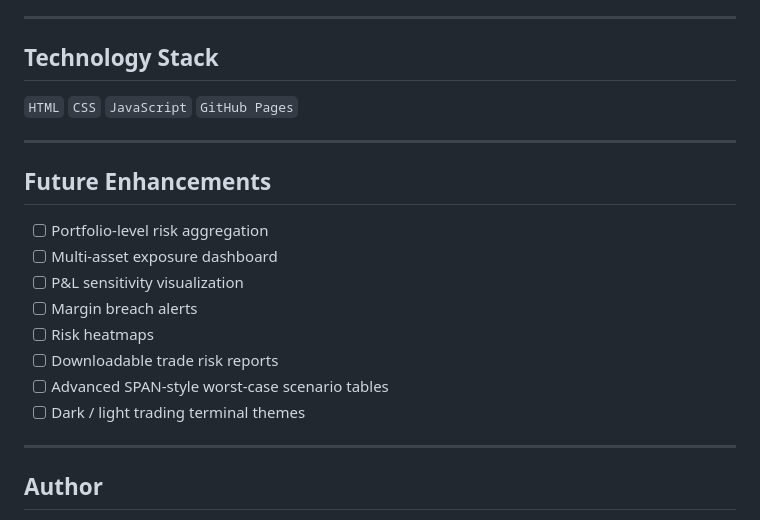
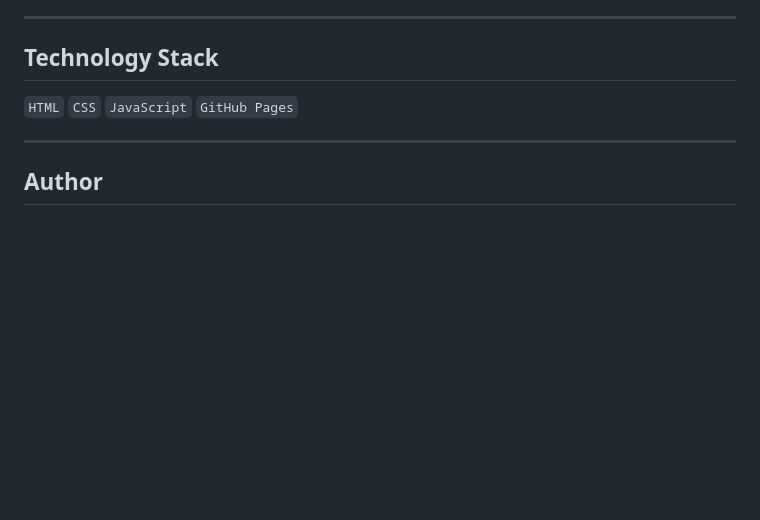
Before and after one commit to arham7s/FRT, a Markdown page: README.md, the part around the change. GitHub-like rendering; blank space fills up the shorter version.

```diff
--- a/README.md
+++ b/README.md
@@ -128,19 +128,6 @@ Ensures capital preservation, controlled drawdowns, and disciplined trading beha
 
 ---
 
-## Future Enhancements
-
-- [ ] Portfolio-level risk aggregation
-- [ ] Multi-asset exposure dashboard
-- [ ] P&L sensitivity visualization
-- [ ] Margin breach alerts
-- [ ] Risk heatmaps
-- [ ] Downloadable trade risk reports
-- [ ] Advanced SPAN-style worst-case scenario tables
-- [ ] Dark / light trading terminal themes
-
----
-
 ## Author
 
 **Arham Shah** — Engineering Student, Financial Risk Analytics
```
